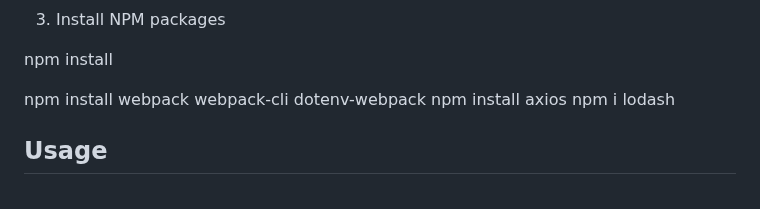
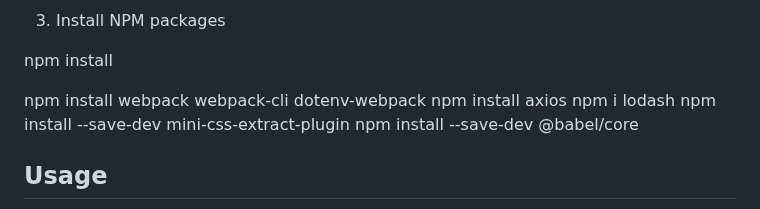
Before and after one commit to luigibuono/JavaScriptAdvanced-, a Markdown page: README.md, the part around one of its changes. Drawn GitHub-style.

```diff
--- a/README.md
+++ b/README.md
@@ -113,6 +120,8 @@ npm install
 npm install webpack webpack-cli dotenv-webpack
 npm install axios
 npm i lodash
+npm install --save-dev mini-css-extract-plugin
+npm install --save-dev @babel/core
 
 ## Usage
 
```
Also changed, not shown: other parts of README.md (+7 -0 lines).
